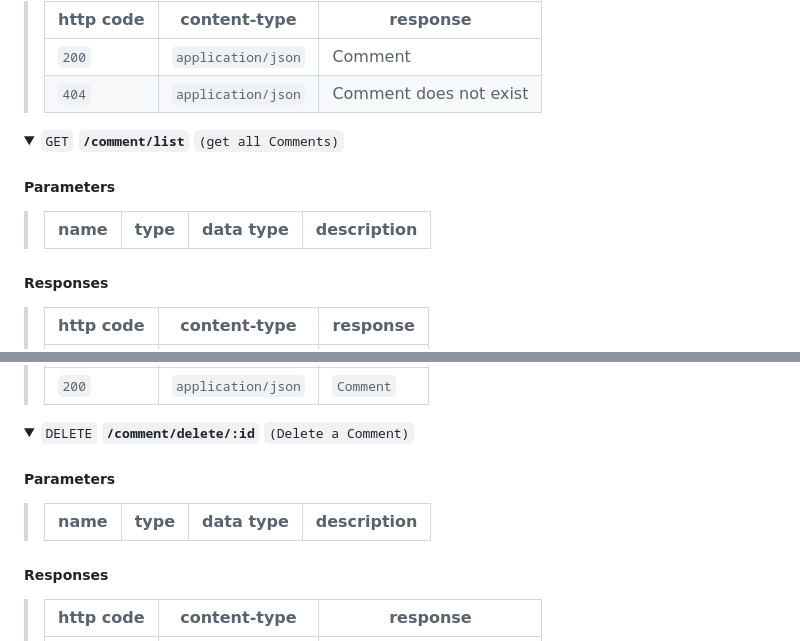
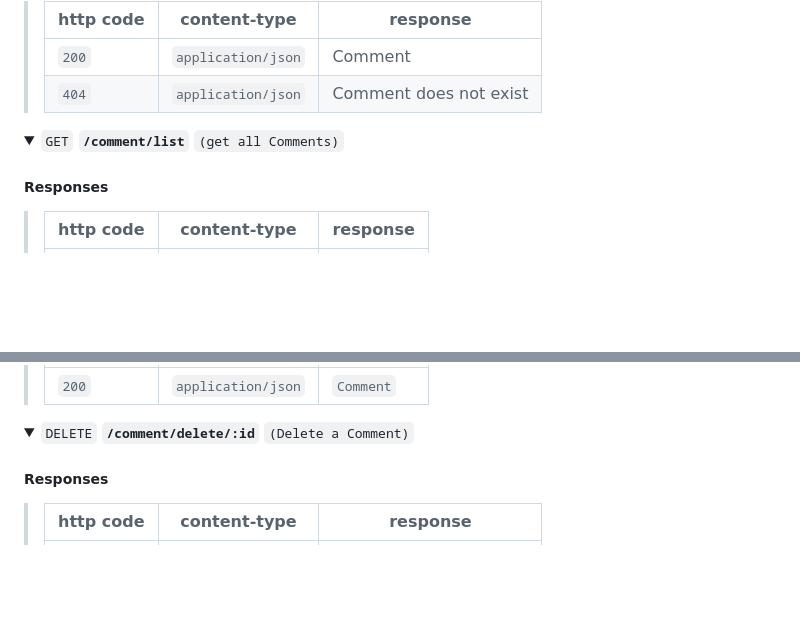
Before and after one commit to Simplon-hdf/toktik_team_a, a Markdown page: README.md, 2 parts joined by grey strips. GitHub-like rendering; folded sections open; blank space fills up the shorter version.

```diff
--- a/README.md
+++ b/README.md
@@ -208,11 +220,6 @@ uvicorn api.main:app --reload
   <code>(get all Comments)</code>
  </summary>
 
-##### Parameters
-
-> | name      |  type     | data type               | description                                                      |
-> |-----------|-----------|-------------------------|------------------------------------------------------------------|
-
 ##### Responses
 
 > | http code     | content-type                      | response                                                       |
@@ -250,11 +257,6 @@ uvicorn api.main:app --reload
   <code><b>/comment/delete/:id</b></code>
   <code>(Delete a Comment)</code>
  </summary>
-
-##### Parameters
-
-> | name        |  type     | data type               | description                                                    |
-> |-------------|-----------|-------------------------|----------------------------------------------------------------|
 
 ##### Responses
 
```
Also changed, not shown: other parts of README.md (+24 -12 lines).
